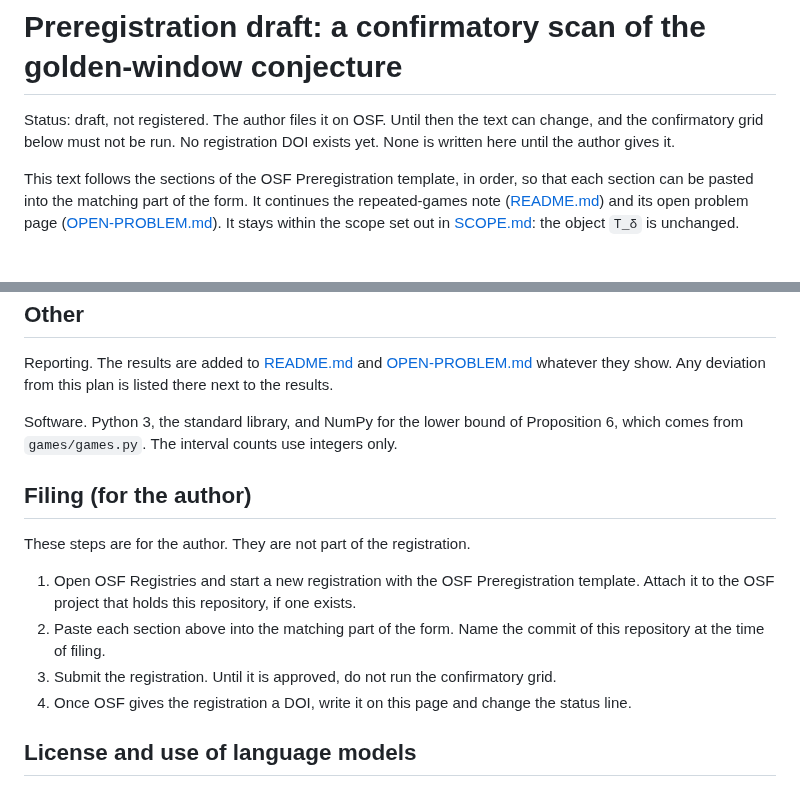
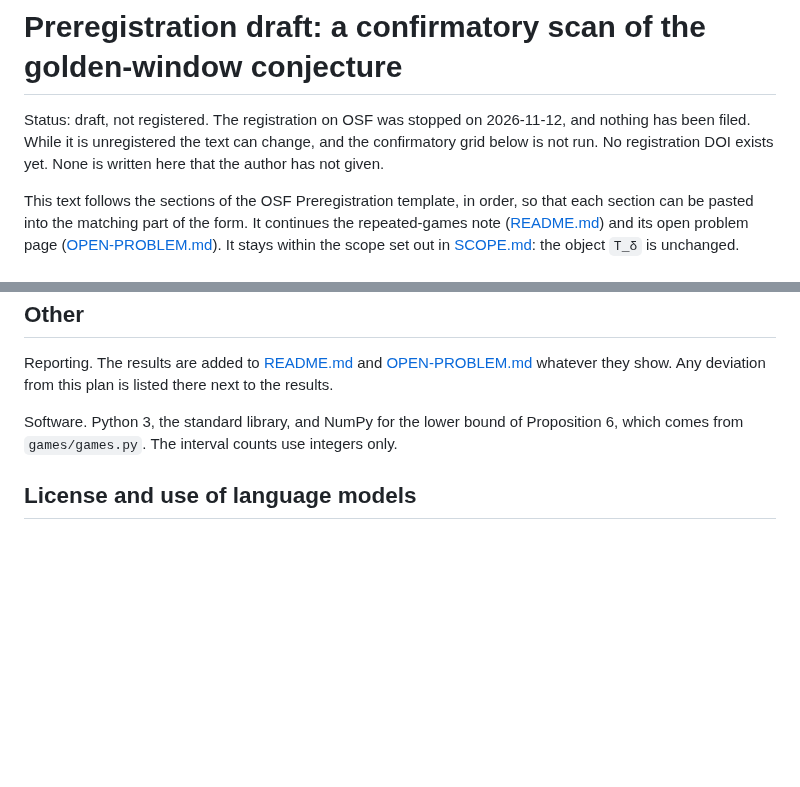
Before and after one commit to cpsbvbng26-dotcom/trinity-operator, a Markdown page: games/PREREGISTRATION.md, 2 parts joined by grey strips. Rendered like a GitHub page; blank space fills up the shorter version.

Commit message:
文書：黄金比の窓の予想の事前登録は、2026-11-12 に止めたと書く
登録の手順（著者向け）の節を外した。登録していないので、確かめの格子は回していない。

Co-Authored-By: Claude Opus 5.5 <noreply@anthropic.com>
Claude-Session: https://claude.ai/code/session_01QqWsm63g52W27jU94E5dfL

```diff
--- a/games/PREREGISTRATION.md
+++ b/games/PREREGISTRATION.md
@@ -1,8 +1,9 @@
 # Preregistration draft: a confirmatory scan of the golden-window conjecture
 
-Status: draft, not registered. The author files it on OSF. Until then the text can change,
-and the confirmatory grid below must not be run. No registration DOI exists yet. None is
-written here until the author gives it.
+Status: draft, not registered. The registration on OSF was stopped on 2026-11-12, and
+nothing has been filed. While it is unregistered the text can change, and the confirmatory
+grid below is not run. No registration DOI exists yet. None is written here that the author
+has not given.
 
 This text follows the sections of the OSF Preregistration template, in order, so that each
 section can be pasted into the matching part of the form. It continues the repeated-games note
@@ -128,17 +129,6 @@ whatever they show. Any deviation from this plan is listed there next to the res
 Software. Python 3, the standard library, and NumPy for the lower bound of Proposition 6, which
 comes from `games/games.py`. The interval counts use integers only.
 
-## Filing (for the author)
-
-These steps are for the author. They are not part of the registration.
-
-1. Open OSF Registries and start a new registration with the OSF Preregistration template.
-   Attach it to the OSF project that holds this repository, if one exists.
-2. Paste each section above into the matching part of the form. Name the commit of this repository
-   at the time of filing.
-3. Submit the registration. Until it is approved, do not run the confirmatory grid.
-4. Once OSF gives the registration a DOI, write it on this page and change the status line.
-
 ## License and use of language models
 
 This page is licensed under CC BY 4.0 ([LICENSE](LICENSE)). It was drafted with Claude Code
```
Also changed, not shown: README.md (+1 -1 lines).
